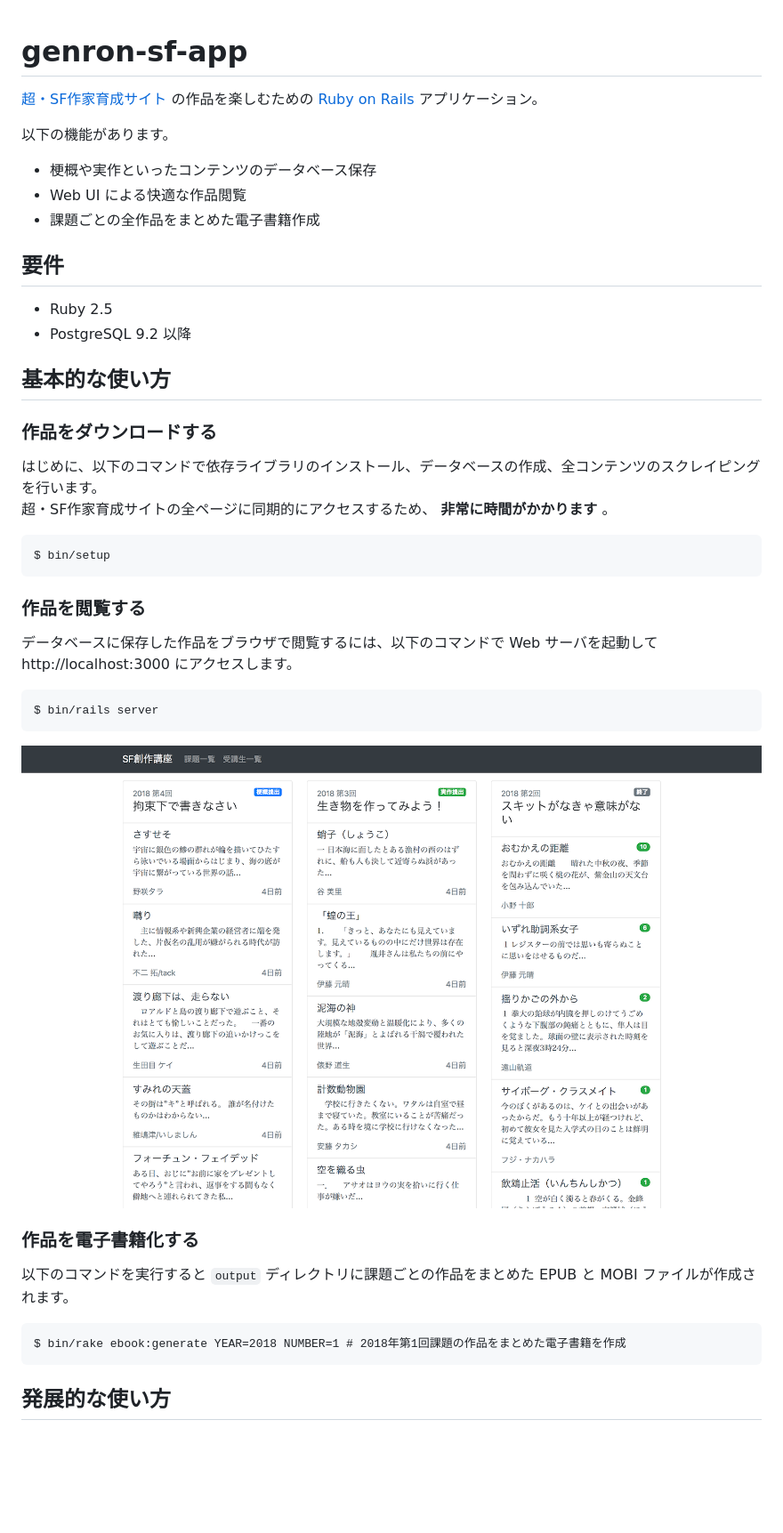
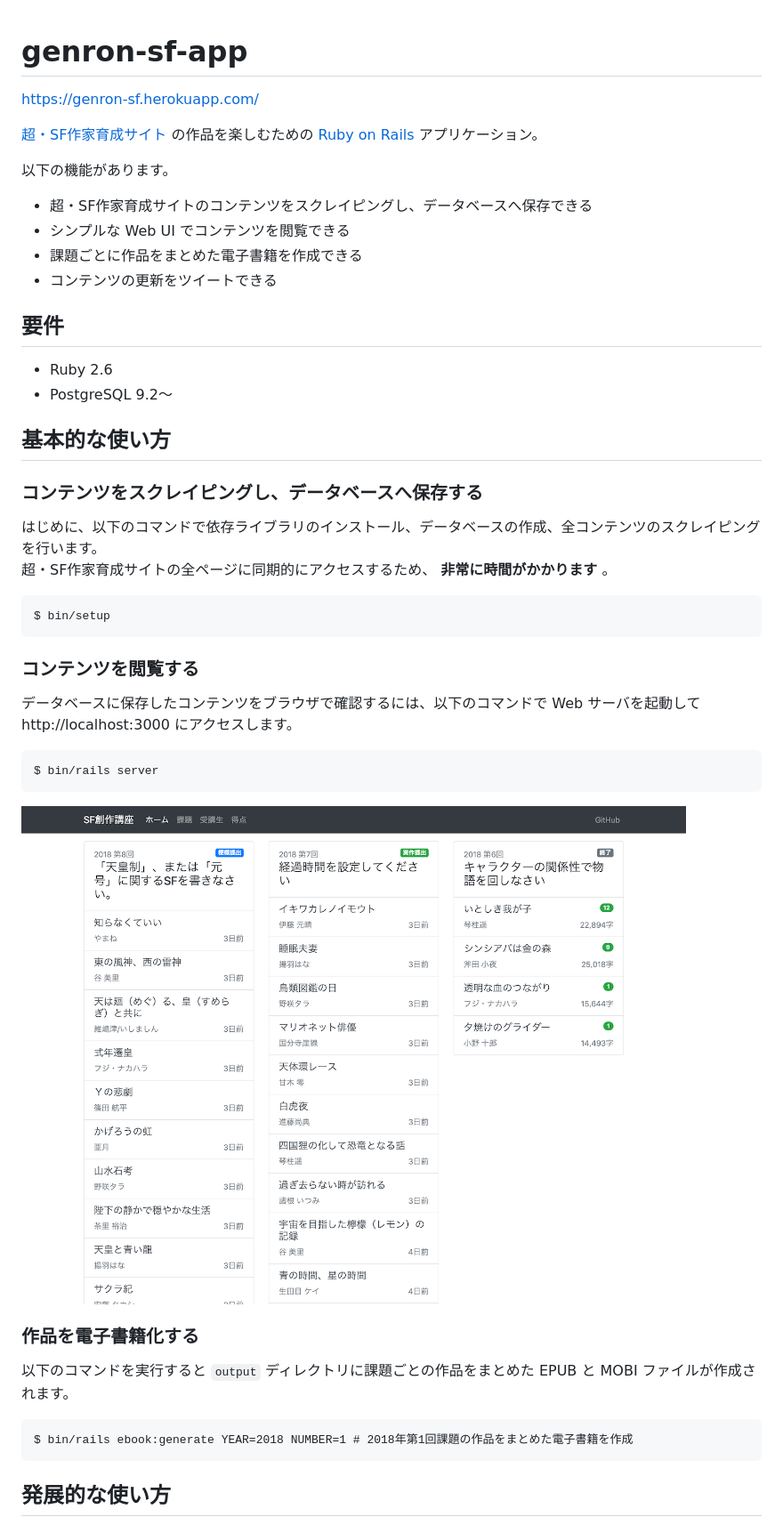
Before and after one commit to fuji-nakahara/genron-school-sf-app, a Markdown page: README.md, the part around the change printed below. Shown: that part at 89% size. GitHub-like rendering; pictures changed too: screenshot.png; blank space fills up the shorter version.

```diff
--- a/README.md
+++ b/README.md
@@ -1,30 +1,33 @@
 # genron-sf-app
+
+https://genron-sf.herokuapp.com/
 
 [超・SF作家育成サイト](http://school.genron.co.jp/works/sf/) の作品を楽しむための [Ruby on Rails](https://rubyonrails.org/) アプリケーション。
 
 以下の機能があります。
 
-- 梗概や実作といったコンテンツのデータベース保存
-- Web UI による快適な作品閲覧
-- 課題ごとの全作品をまとめた電子書籍作成
+- 超・SF作家育成サイトのコンテンツをスクレイピングし、データベースへ保存できる
+- シンプルな Web UI でコンテンツを閲覧できる
+- 課題ごとに作品をまとめた電子書籍を作成できる
+- コンテンツの更新をツイートできる
 
 ## 要件
 
-- Ruby 2.5
-- PostgreSQL 9.2 以降
+- Ruby 2.6
+- PostgreSQL 9.2〜
 
 ## 基本的な使い方
 
-### 作品をダウンロードする
+### コンテンツをスクレイピングし、データベースへ保存する
 
 はじめに、以下のコマンドで依存ライブラリのインストール、データベースの作成、全コンテンツのスクレイピングを行います。
 超・SF作家育成サイトの全ページに同期的にアクセスするため、 **非常に時間がかかります** 。
 
     $ bin/setup
 
-### 作品を閲覧する
+### コンテンツを閲覧する
 
-データベースに保存した作品をブラウザで閲覧するには、以下のコマンドで Web サーバを起動して http://localhost:3000 にアクセスします。
+データベースに保存したコンテンツをブラウザで確認するには、以下のコマンドで Web サーバを起動して http://localhost:3000 にアクセスします。
 
     $ bin/rails server
 
@@ -34,7 +37,7 @@
 
 以下のコマンドを実行すると `output` ディレクトリに課題ごとの作品をまとめた EPUB と MOBI ファイルが作成されます。
 
-    $ bin/rake ebook:generate YEAR=2018 NUMBER=1 # 2018年第1回課題の作品をまとめた電子書籍を作成
+    $ bin/rails ebook:generate YEAR=2018 NUMBER=1 # 2018年第1回課題の作品をまとめた電子書籍を作成
 
 ## 発展的な使い方
 
```
Also changed, not shown: other parts of README.md (+7 -3 lines).
